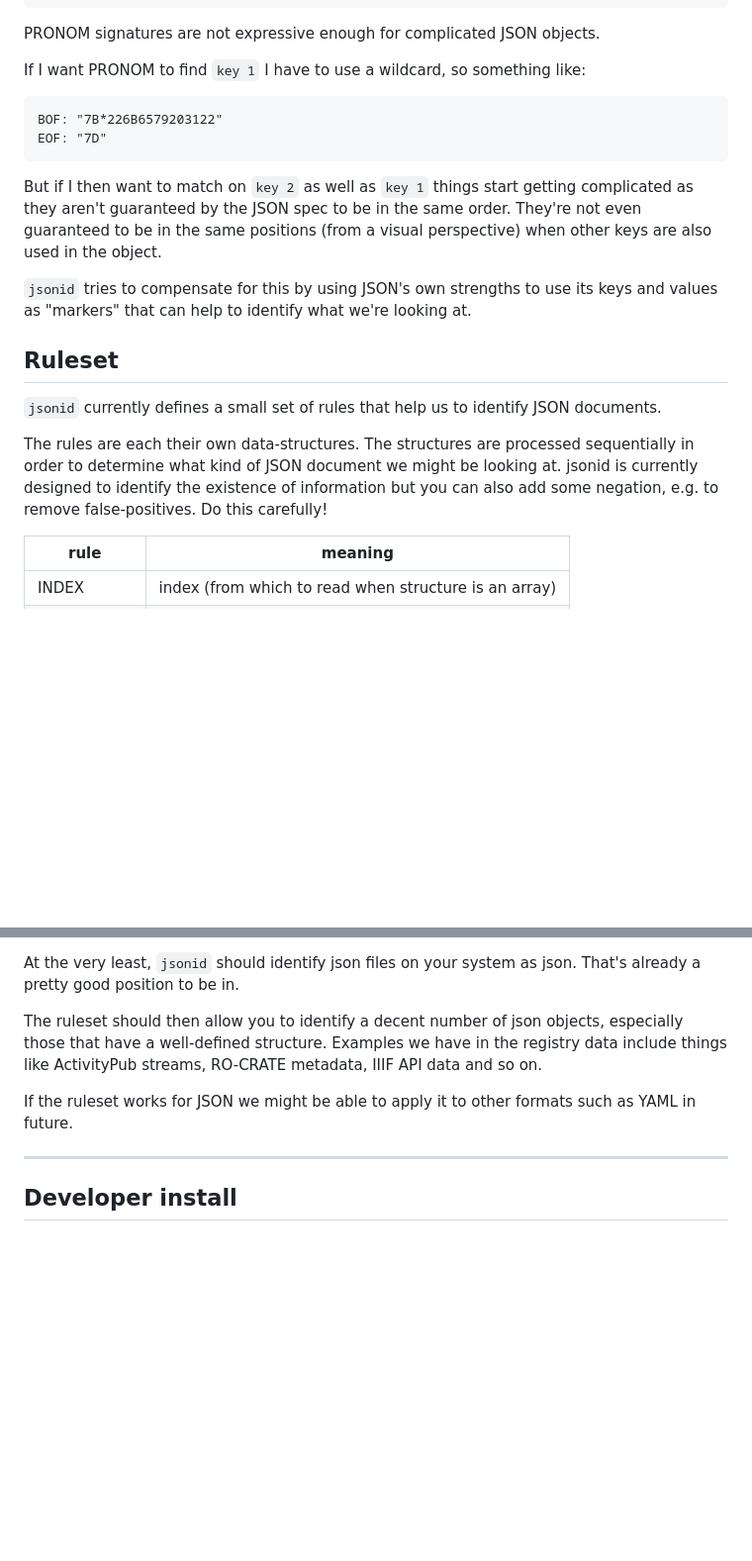
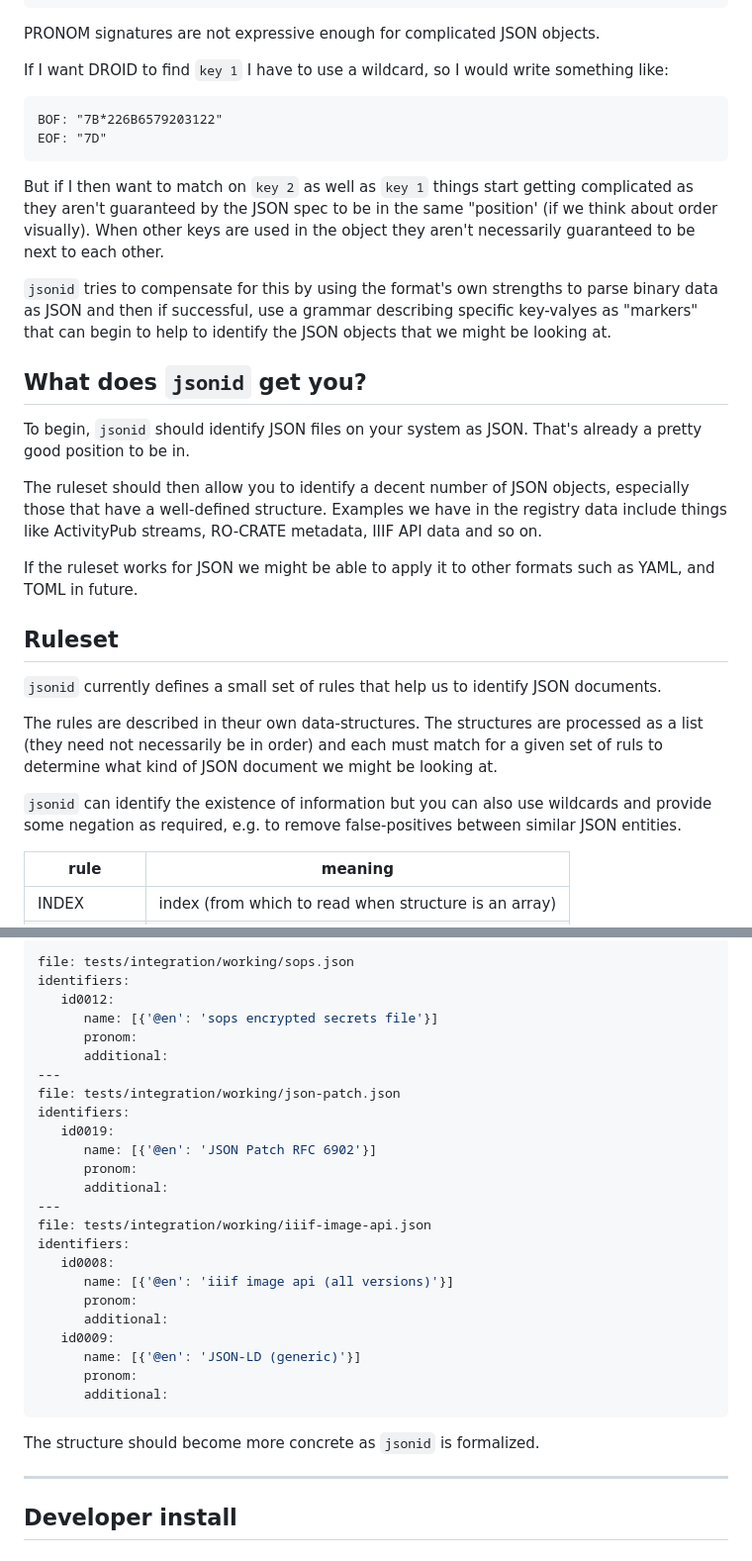
Before and after one commit to ffdev-info/jsonid, a Markdown page: README.md, 2 parts joined by grey strips. Shown: that part at 99% size. Drawn GitHub-style; blank space fills up the shorter version.

Commit message:
Provide more detailed documentation

````diff
--- a/README.md
+++ b/README.md
@@ -44,7 +44,8 @@ Consider these equivalent forms:
 
 PRONOM signatures are not expressive enough for complicated JSON objects.
 
-If I want PRONOM to find `key 1` I have to use a wildcard, so something like:
+If I want DROID to find `key 1` I have to use a wildcard, so I would write
+something like:
 
 ```text
 BOF: "7B*226B6579203122"
@@ -52,24 +53,41 @@ EOF: "7D"
 ```
 
 But if I then want to match on `key 2` as well as `key 1` things start getting
-complicated as they aren't guaranteed by the JSON spec to be in the same order.
-They're not even guaranteed to be in the same positions (from a visual
-perspective) when other keys are also used in the object.
+complicated as they aren't guaranteed by the JSON spec to be in the same
+"position' (if we think about order visually). When other keys are used in
+the object they aren't necessarily guaranteed to be next to each other.
 
-`jsonid` tries to compensate for this by using JSON's own strengths to use its
-keys and values as "markers" that can help to identify what we're looking
-at.
+`jsonid` tries to compensate for this by using the format's own strengths to
+parse binary data as JSON and then if successful, use a grammar describing
+specific key-valyes as "markers" that can begin to help to identify the
+JSON objects that we might be looking at.
+
+## What does `jsonid` get you?
+
+To begin, `jsonid` should identify JSON files on your system as JSON.
+That's already a pretty good position to be in.
+
+The ruleset should then allow you to identify a decent number of JSON objects,
+especially those that have a well-defined structure. Examples we have in the
+registry data include things like ActivityPub streams, RO-CRATE metadata,
+IIIF API data and so on.
+
+If the ruleset works for JSON we might be able to apply it to other formats
+such as YAML, and TOML in future.
 
 ## Ruleset
 
 `jsonid` currently defines a small set of rules that help us to identify JSON
 documents.
 
-The rules are each their own data-structures. The structures are processed
-sequentially in order to determine what kind of JSON document we might be
-looking at. jsonid is currently designed to identify the existence of
-information but you can also add some negation, e.g. to remove false-positives.
-Do this carefully!
+The rules are described in theur own data-structures. The structures are
+processed as a list (they need not necessarily be in order) and each must
+match for a given set of ruls to determine what kind of JSON document we might
+be looking at.
+
+`jsonid` can identify the existence of information but you can also use
+wildcards and provide some negation as required, e.g. to remove
+false-positives between similar JSON entities.
 
 | rule       | meaning                                               |
 |------------|-------------------------------------------------------|
@@ -129,14 +225,32 @@ This will need to be reformatted and reshaped as the concept is proved.
 
-At the very least, `jsonid` should identify json files on your system as json.
-That's already a pretty good position to be in.
+```yaml
+file: tests/integration/working/sops.json
+identifiers:
+   id0012:
+      name: [{'@en': 'sops encrypted secrets file'}]
+      pronom:
+      additional:
+---
+file: tests/integration/working/json-patch.json
+identifiers:
+   id0019:
+      name: [{'@en': 'JSON Patch RFC 6902'}]
+      pronom:
+      additional:
+---
+file: tests/integration/working/iiif-image-api.json
+identifiers:
+   id0008:
+      name: [{'@en': 'iiif image api (all versions)'}]
+      pronom:
+      additional:
+   id0009:
+      name: [{'@en': 'JSON-LD (generic)'}]
+      pronom:
+      additional:
+```
 
-The ruleset should then allow you to identify a decent number of json objects,
-especially those that have a well-defined structure. Examples we have in the
-registry data include things like ActivityPub streams, RO-CRATE metadata,
-IIIF API data and so on.
-
-If the ruleset works for JSON we might be able to apply it to other formats
-such as YAML in future.
+The structure should become more concrete as `jsonid` is formalized.
 
 ----
 
````
Also changed, not shown: other parts of README.md (+91 -13 lines).
